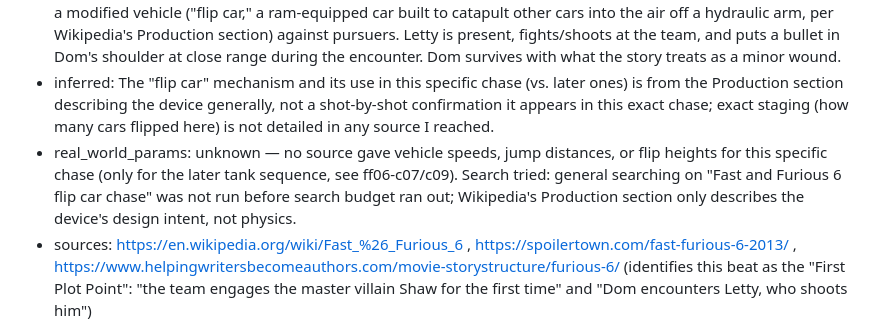
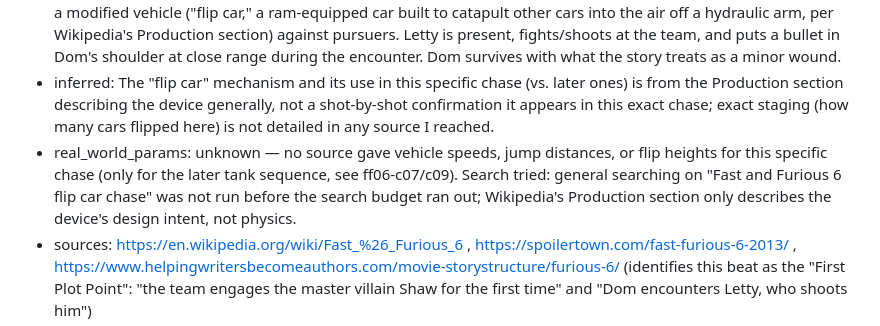
Before and after one commit to tonygwu/fast-furious-magic-index, a Markdown page: research/ff06.md, the part around the change. Drawn GitHub-style.

```diff
--- a/research/ff06.md
+++ b/research/ff06.md
@@ -98,7 +98,7 @@ aggregated answer, not a page I read directly — treat it as lower confidence t
 - characters: Dominic "Dom" Toretto (driver/survivor), Letty Ortiz (driver/shooter — amnesiac, working for Shaw), Owen Shaw (driver/beneficiary), Brian O'Conner (driver), Roman Pearce (driver), Tej Parker (driver), Han Lue/Seoul-Oh (driver), Gisele Yashar (occupant)
 - depicted: Dom's team intercepts a Shaw-crew operation in London; a car chase follows in which Shaw's team uses a modified vehicle ("flip car," a ram-equipped car built to catapult other cars into the air off a hydraulic arm, per Wikipedia's Production section) against pursuers. Letty is present, fights/shoots at the team, and puts a bullet in Dom's shoulder at close range during the encounter. Dom survives with what the story treats as a minor wound.
 - inferred: The "flip car" mechanism and its use in this specific chase (vs. later ones) is from the Production section describing the device generally, not a shot-by-shot confirmation it appears in this exact chase; exact staging (how many cars flipped here) is not detailed in any source I reached.
-- real_world_params: unknown — no source gave vehicle speeds, jump distances, or flip heights for this specific chase (only for the later tank sequence, see ff06-c07/c09). Search tried: general searching on "Fast and Furious 6 flip car chase" was not run before search budget ran out; Wikipedia's Production section only describes the device's design intent, not physics.
+- real_world_params: unknown — no source gave vehicle speeds, jump distances, or flip heights for this specific chase (only for the later tank sequence, see ff06-c07/c09). Search tried: general searching on "Fast and Furious 6 flip car chase" was not run before the search budget ran out; Wikipedia's Production section only describes the device's design intent, not physics.
 - sources: https://en.wikipedia.org/wiki/Fast_%26_Furious_6 , https://spoilertown.com/fast-furious-6-2013/ , https://www.helpingwritersbecomeauthors.com/movie-storystructure/furious-6/ (identifies this beat as the "First Plot Point": "the team engages the master villain Shaw for the first time" and "Dom encounters Letty, who shoots him")
 - sources_ok: true
 - post_credit: false
```
